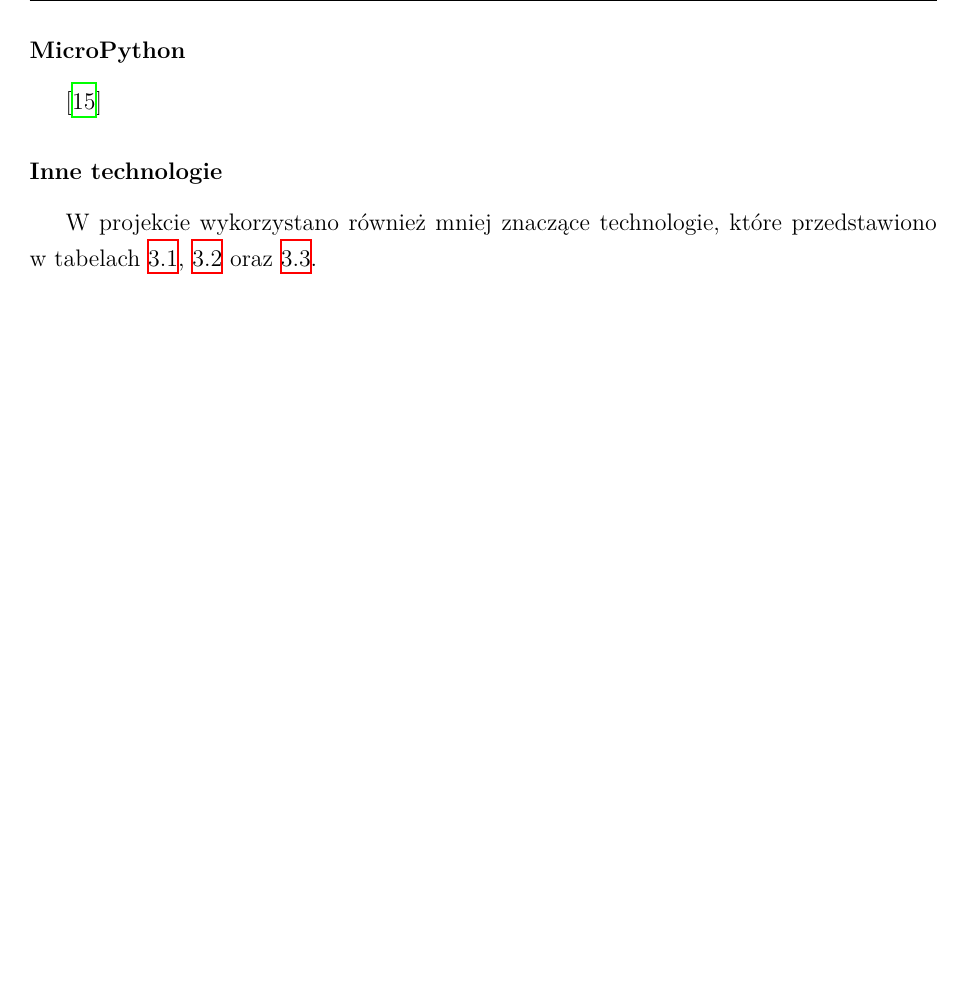
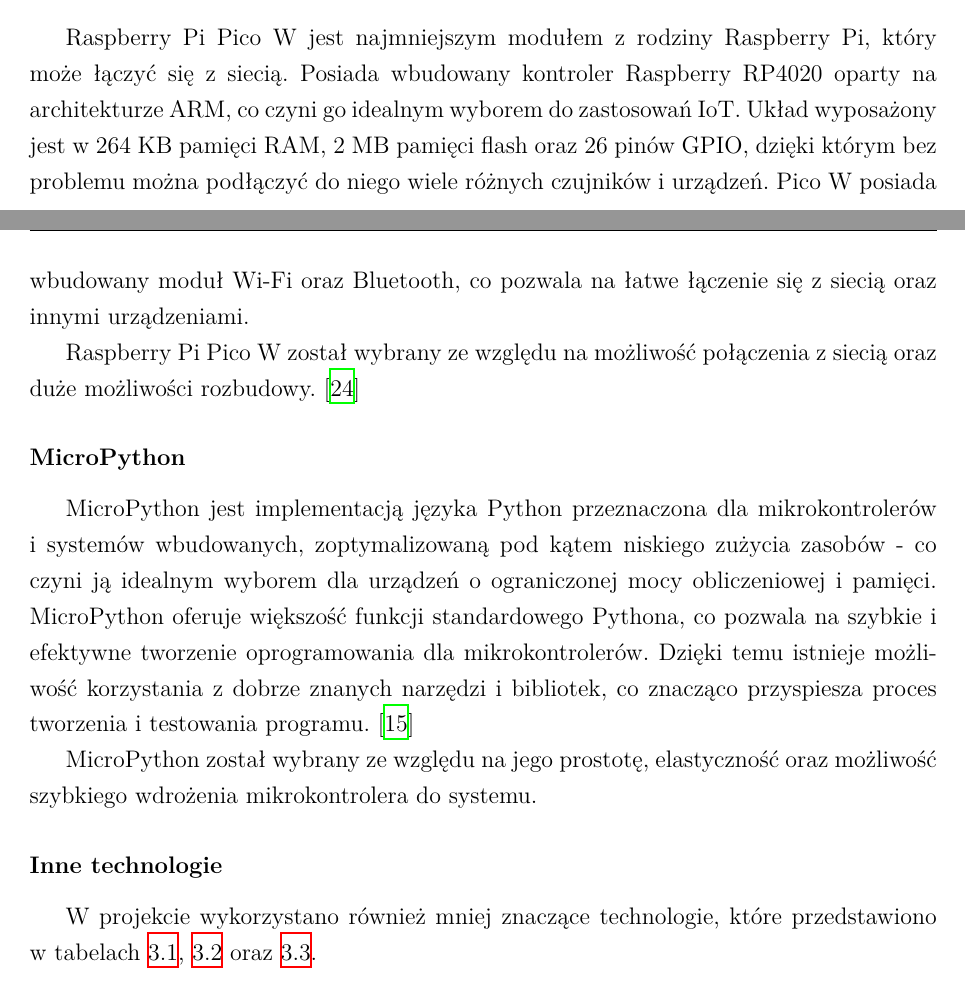
Before and after one commit to p-marcol/WMS_System, a LaTeX thesis (WMS_Docs/thesis/main.tex, which reads WMS_Docs/thesis/chapters/03.tex): part of page 17 of 43 before the commit and two parts of pages 16 and 17 of 43 after it, the two joined at a grey line, cut at the place of the change, the shorter picture padded with empty space. Compiled offline with XeLaTeX; a missing font is replaced by an installed copy or a similar font.

Commit message:
refactor: remove unnecessary notes and enhance technology descriptions in thesis chapter

```diff
--- a/WMS_Docs/thesis/chapters/03.tex
+++ b/WMS_Docs/thesis/chapters/03.tex
@@ -57,17 +55,19 @@
 
 \subsubsection*{Raspberry Pi Pico W}
 
-\cite{bib:picoW}
+Raspberry Pi Pico W jest najmniejszym modułem z rodziny Raspberry Pi, który może łączyć się z siecią. Posiada wbudowany kontroler Raspberry RP4020 oparty na architekturze ARM, co czyni go idealnym wyborem do zastosowań IoT. Układ wyposażony jest w 264 KB pamięci RAM, 2 MB pamięci flash oraz 26 pinów GPIO, dzięki którym bez problemu można podłączyć do niego wiele różnych czujników i urządzeń. Pico W posiada wbudowany moduł Wi-Fi oraz Bluetooth, co pozwala na łatwe łączenie się z siecią oraz innymi urządzeniami.
+
+Raspberry Pi Pico W został wybrany ze względu na możliwość połączenia z siecią oraz duże możliwości rozbudowy. \cite{bib:picoW}
 
 \subsubsection*{MicroPython}
 
-\cite{bib:microPython}
+MicroPython jest implementacją języka Python przeznaczona dla mikrokontrolerów i systemów wbudowanych, zoptymalizowaną pod kątem niskiego zużycia zasobów - co czyni ją idealnym wyborem dla urządzeń o ograniczonej mocy obliczeniowej i pamięci. MicroPython oferuje większość funkcji standardowego Pythona, co pozwala na szybkie i efektywne tworzenie oprogramowania dla mikrokontrolerów. Dzięki temu istnieje możliwość korzystania z dobrze znanych narzędzi i bibliotek, co znacząco przyspiesza proces tworzenia i testowania programu. \cite{bib:micropython}
+
+MicroPython został wybrany ze względu na jego prostotę, elastyczność oraz możliwość szybkiego wdrożenia mikrokontrolera do systemu.
 
 \subsubsection*{Inne technologie}
 
 W projekcie wykorzystano również mniej znaczące technologie, które przedstawiono w tabelach \ref{tab:backend-tech}, \ref{tab:frontend-tech} oraz \ref{tab:embed-tech}.
-
-% spring boot, spring security, springdoc, mysql connector, lombok, jjwt,
 
 \begin{tabularx}{\textwidth}{|p{4cm}|X|l|p{3cm}|}
     \caption{Biblioteki i frameworki wykorzystane w części backend}\label{tab:backend-tech}                                                                 \\
```
Also changed, not shown: WMS_Docs/thesis/chapters/03.tex (2 more changed lines).
